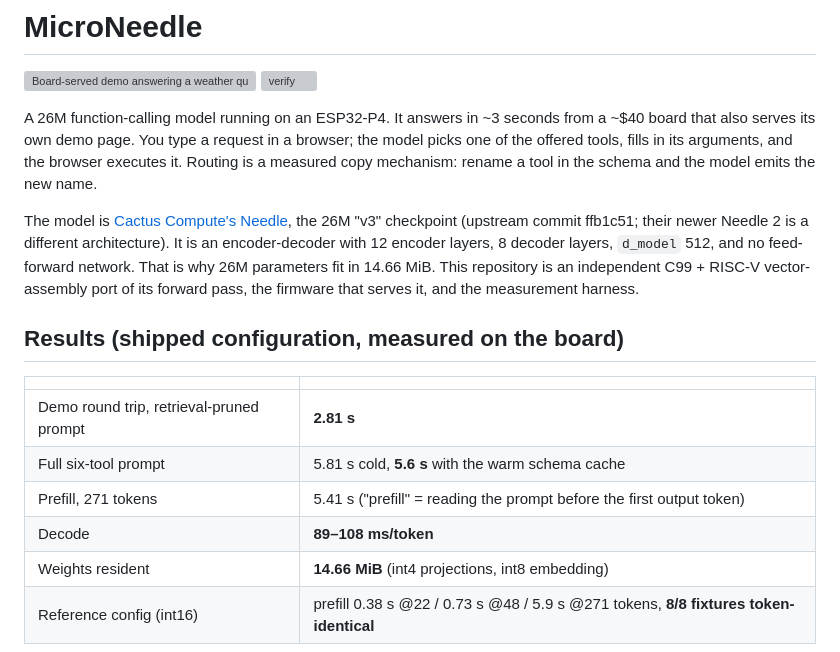
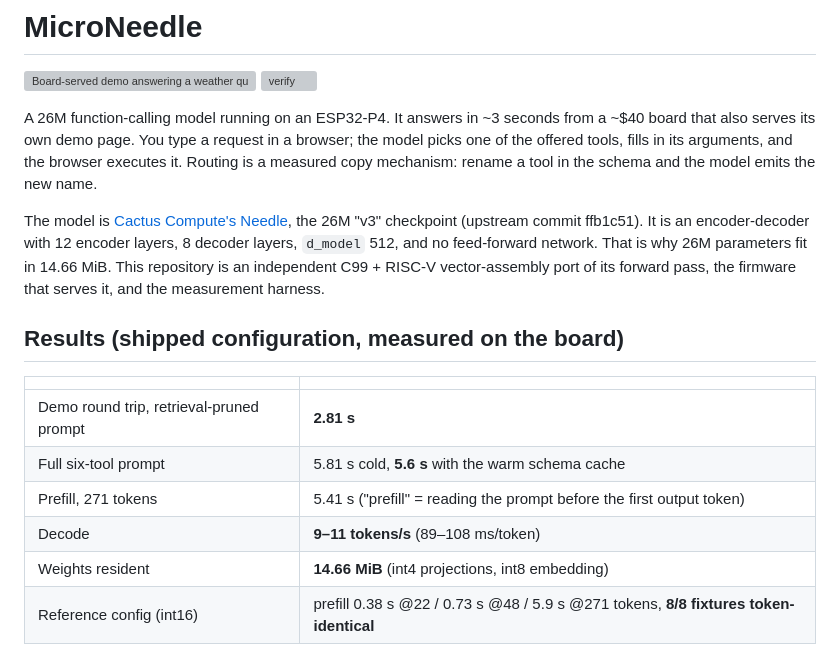
Before and after one commit to psantillan/microneedle, a Markdown page: README.md, the part around the change. Rendered like a GitHub page; grey boxes are pictures that could not be loaded.

Commit message:
Decode in tokens per second; drop the Needle 2 aside

```diff
--- a/README.md
+++ b/README.md
@@ -10,8 +10,7 @@ the browser executes it. Routing is a measured copy mechanism: rename a tool
 in the schema and the model emits the new name.
 
 The model is [Cactus Compute's Needle](https://github.com/cactus-compute/needle),
-the 26M "v3" checkpoint (upstream commit ffb1c51; their newer Needle 2 is a
-different architecture). It is an encoder-decoder with 12 encoder layers,
+the 26M "v3" checkpoint (upstream commit ffb1c51). It is an encoder-decoder with 12 encoder layers,
 8 decoder layers, `d_model` 512, and no feed-forward network. That is why
 26M parameters fit in 14.66 MiB.
 This repository is an independent C99 + RISC-V vector-assembly port of its
@@ -24,7 +23,7 @@ forward pass, the firmware that serves it, and the measurement harness.
 | Demo round trip, retrieval-pruned prompt | **2.81 s** |
 | Full six-tool prompt | 5.81 s cold, **5.6 s** with the warm schema cache |
 | Prefill, 271 tokens | 5.41 s ("prefill" = reading the prompt before the first output token) |
-| Decode | **89–108 ms/token** |
+| Decode | **9–11 tokens/s** (89–108 ms/token) |
 | Weights resident | **14.66 MiB** (int4 projections, int8 embedding) |
 | Reference config (int16) | prefill 0.38 s @22 / 0.73 s @48 / 5.9 s @271 tokens, **8/8 fixtures token-identical** |
 
```
